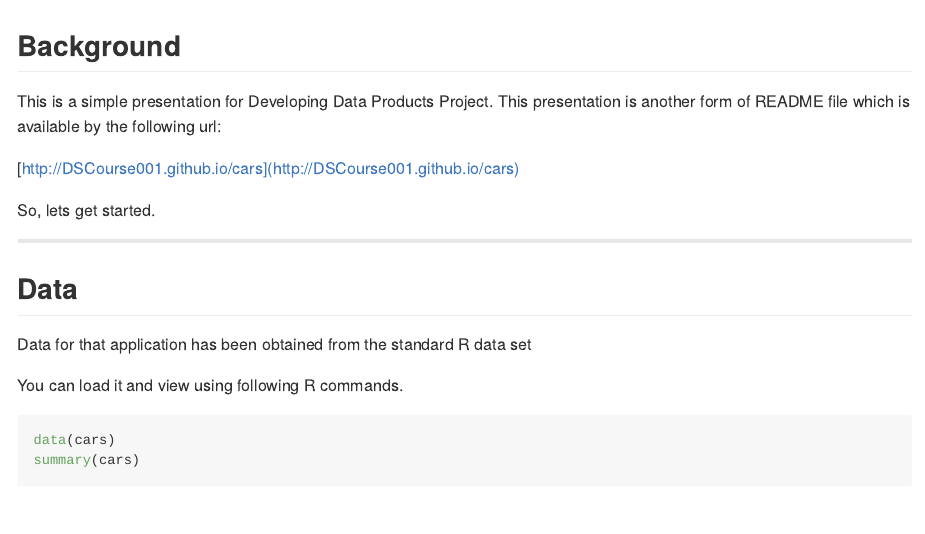
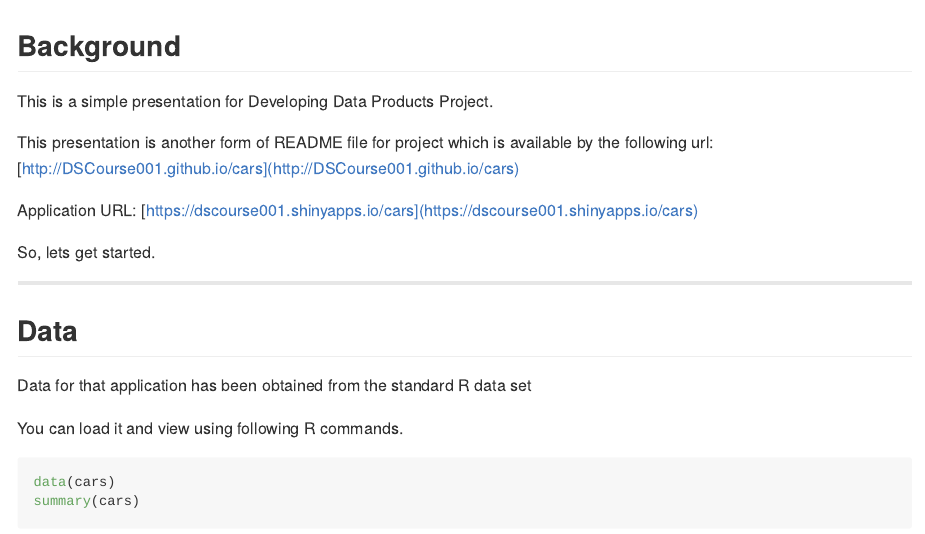
Before and after one commit to DSCourse001/carsp, an R Markdown document (index.Rmd): the page in a window 1100 px wide, from its top. The pictures show the output file index.md that the author committed with the source, drawn offline in the style of GitHub.

Commit message:
Added URL to Application

```diff
--- a/index.Rmd
+++ b/index.Rmd
@@ -14,10 +14,11 @@ knit        : slidify::knit2slides
 ## Background
 
 This is a simple presentation for Developing Data Products Project.
-This presentation is another form of README file which is available
-by the following url:
 
-[http://DSCourse001.github.io/cars](http://DSCourse001.github.io/cars)
+This presentation is another form of README file for project which is available by the following url: [http://DSCourse001.github.io/cars](http://DSCourse001.github.io/cars)
+
+Application URL:
+[https://dscourse001.shinyapps.io/cars](https://dscourse001.shinyapps.io/cars)
 
 So, lets get started.
 
```
Also changed, not shown: index.html, index.md.
